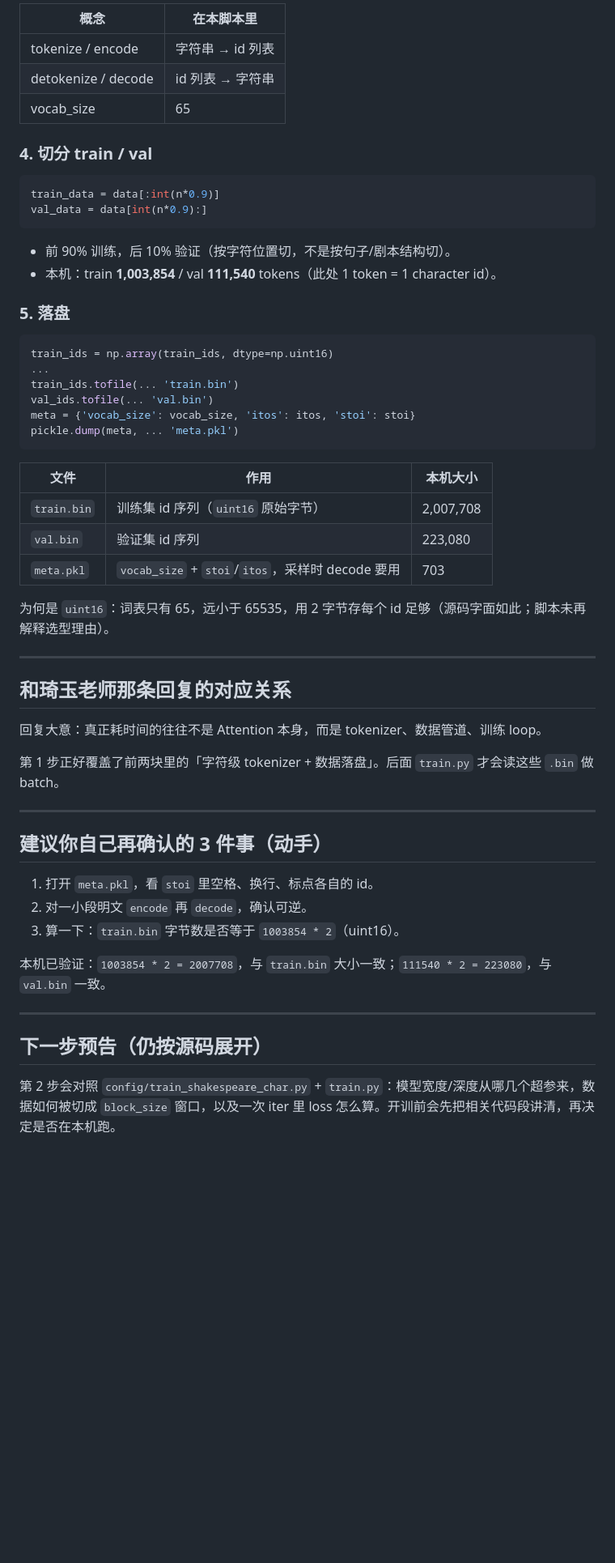
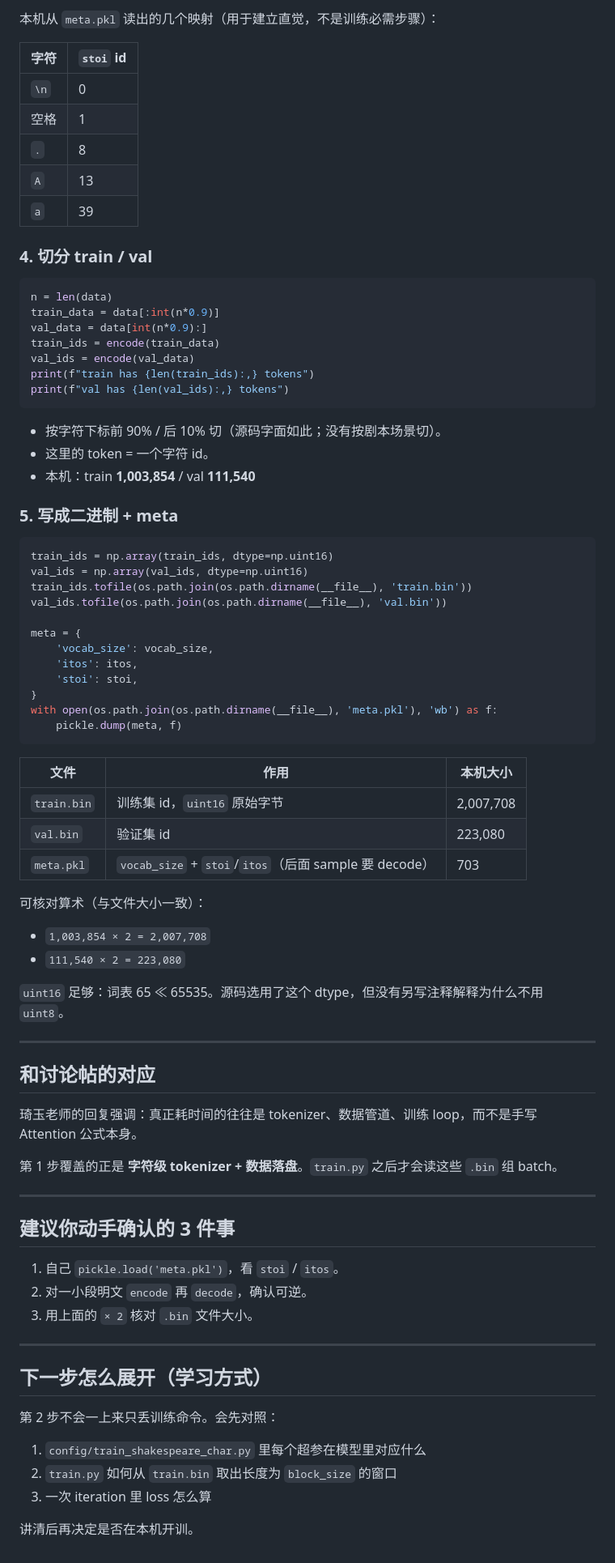
Before and after one commit to flymrc/nanogpt-learning, a Markdown page: notes/01-prepare-data.md, the part around one of its changes. Shown at 81% size. Drawn GitHub-style; blank space fills up the shorter version.

Commit message:
docs: rewrite step-1 notes with exact prepare.py excerpts

````diff
--- a/notes/01-prepare-data.md
+++ b/notes/01-prepare-data.md
@@ -52,59 +72,84 @@ def decode(l): return ''.join([itos[i] for i in l])
 
-| 概念 | 在本脚本里 |
-|------|------------|
-| tokenize / encode | 字符串 → id 列表 |
-| detokenize / decode | id 列表 → 字符串 |
-| vocab_size | 65 |
+本机从 `meta.pkl` 读出的几个映射（用于建立直觉，不是训练必需步骤）：
+
+| 字符 | `stoi` id |
+|------|-----------|
+| `\n` | 0 |
+| 空格 | 1 |
+| `.` | 8 |
+| `A` | 13 |
+| `a` | 39 |
 
 ### 4. 切分 train / val
 
 ```python
+n = len(data)
 train_data = data[:int(n*0.9)]
 val_data = data[int(n*0.9):]
+train_ids = encode(train_data)
+val_ids = encode(val_data)
+print(f"train has {len(train_ids):,} tokens")
+print(f"val has {len(val_ids):,} tokens")
 ```
 
-- 前 90% 训练，后 10% 验证（按字符位置切，不是按句子/剧本结构切）。
-- 本机：train **1,003,854** / val **111,540** tokens（此处 1 token = 1 character id）。
+- 按字符下标前 90% / 后 10% 切（源码字面如此；没有按剧本场景切）。
+- 这里的 token = 一个字符 id。
+- 本机：train **1,003,854** / val **111,540**
 
-### 5. 落盘
+### 5. 写成二进制 + meta
 
 ```python
 train_ids = np.array(train_ids, dtype=np.uint16)
-...
-train_ids.tofile(... 'train.bin')
-val_ids.tofile(... 'val.bin')
-meta = {'vocab_size': vocab_size, 'itos': itos, 'stoi': stoi}
-pickle.dump(meta, ... 'meta.pkl')
+val_ids = np.array(val_ids, dtype=np.uint16)
+train_ids.tofile(os.path.join(os.path.dirname(__file__), 'train.bin'))
+val_ids.tofile(os.path.join(os.path.dirname(__file__), 'val.bin'))
+
+meta = {
+    'vocab_size': vocab_size,
+    'itos': itos,
+    'stoi': stoi,
+}
+with open(os.path.join(os.path.dirname(__file__), 'meta.pkl'), 'wb') as f:
+    pickle.dump(meta, f)
 ```
 
 | 文件 | 作用 | 本机大小 |
 |------|------|----------|
-| `train.bin` | 训练集 id 序列（`uint16` 原始字节） | 2,007,708 |
-| `val.bin` | 验证集 id 序列 | 223,080 |
-| `meta.pkl` | `vocab_size` + `stoi`/`itos`，采样时 decode 要用 | 703 |
+| `train.bin` | 训练集 id，`uint16` 原始字节 | 2,007,708 |
+| `val.bin` | 验证集 id | 223,080 |
+| `meta.pkl` | `vocab_size` + `stoi`/`itos`（后面 sample 要 decode） | 703 |
 
-为何是 `uint16`：词表只有 65，远小于 65535，用 2 字节存每个 id 足够（源码字面如此；脚本未再解释选型理由）。
+可核对算术（与文件大小一致）：
+
+- `1,003,854 × 2 = 2,007,708`
+- `111,540 × 2 = 223,080`
+
+`uint16` 足够：词表 65 ≪ 65535。源码选用了这个 dtype，但没有另写注释解释为什么不用 `uint8`。
 
 ---
 
-## 和琦玉老师那条回复的对应关系
+## 和讨论帖的对应
 
-回复大意：真正耗时间的往往不是 Attention 本身，而是 tokenizer、数据管道、训练 loop。
+琦玉老师的回复强调：真正耗时间的往往是 tokenizer、数据管道、训练 loop，而不是手写 Attention 公式本身。
 
-第 1 步正好覆盖了前两块里的「字符级 tokenizer + 数据落盘」。后面 `train.py` 才会读这些 `.bin` 做 batch。
+第 1 步覆盖的正是 **字符级 tokenizer + 数据落盘**。`train.py` 之后才会读这些 `.bin` 组 batch。
 
 ---
 
-## 建议你自己再确认的 3 件事（动手）
+## 建议你动手确认的 3 件事
 
-1. 打开 `meta.pkl`，看 `stoi` 里空格、换行、标点各自的 id。
+1. 自己 `pickle.load('meta.pkl')`，看 `stoi` / `itos`。
 2. 对一小段明文 `encode` 再 `decode`，确认可逆。
-3. 算一下：`train.bin` 字节数是否等于 `1003854 * 2`（uint16）。
-
-本机已验证：`1003854 * 2 = 2007708`，与 `train.bin` 大小一致；`111540 * 2 = 223080`，与 `val.bin` 一致。
+3. 用上面的 `× 2` 核对 `.bin` 文件大小。
 
 ---
 
-## 下一步预告（仍按源码展开）
+## 下一步怎么展开（学习方式）
 
-第 2 步会对照 `config/train_shakespeare_char.py` + `train.py`：模型宽度/深度从哪几个超参来，数据如何被切成 `block_size` 窗口，以及一次 iter 里 loss 怎么算。开训前会先把相关代码段讲清，再决定是否在本机跑。
+第 2 步不会一上来只丢训练命令。会先对照：
+
+1. `config/train_shakespeare_char.py` 里每个超参在模型里对应什么
+2. `train.py` 如何从 `train.bin` 取出长度为 `block_size` 的窗口
+3. 一次 iteration 里 loss 怎么算
+
+讲清后再决定是否在本机开训。
````
Also changed, not shown: other parts of notes/01-prepare-data.md (+41 -21 lines).
